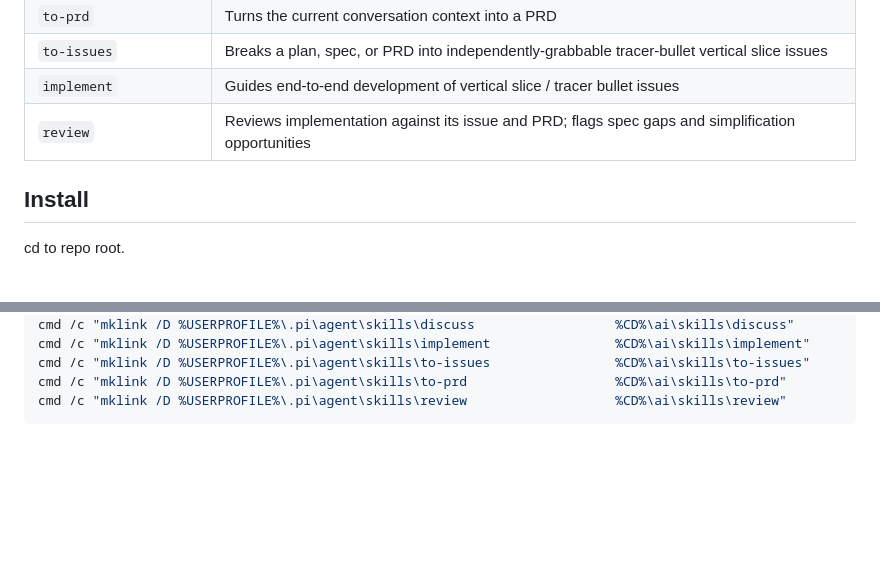
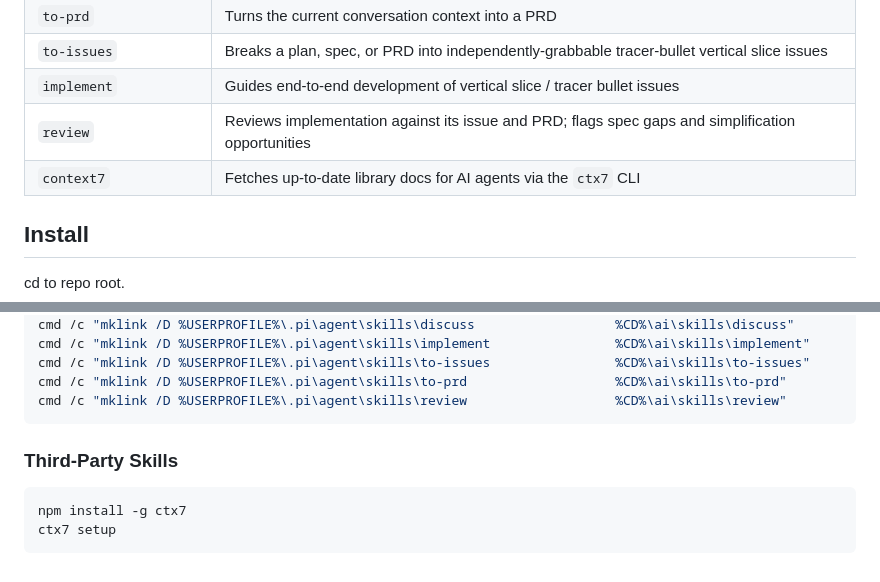
Before and after one commit to icarealot/dotfiles, a Markdown page: ai/skills/README.md, 2 parts joined by grey strips. Drawn GitHub-style; folded sections open; blank space fills up the shorter version.

Commit message:
docs(skills): add context7 third-party skill to README

````diff
--- a/ai/skills/README.md
+++ b/ai/skills/README.md
@@ -11,6 +11,7 @@ Reusable AI agent skills.
 | `to-issues` | Breaks a plan, spec, or PRD into independently-grabbable tracer-bullet vertical slice issues |
 | `implement` | Guides end-to-end development of vertical slice / tracer bullet issues |
 | `review` | Reviews implementation against its issue and PRD; flags spec gaps and simplification opportunities |
+| `context7` | Fetches up-to-date library docs for AI agents via the `ctx7` CLI |
 
 ## Install
 
@@ -73,3 +74,10 @@ cmd /c "mklink /D %USERPROFILE%\.pi\agent\skills\review                   %CD%\a
 ```
 
 </details>
+
+### Third-Party Skills
+
+```bash
+npm install -g ctx7
+ctx7 setup
+```
````
